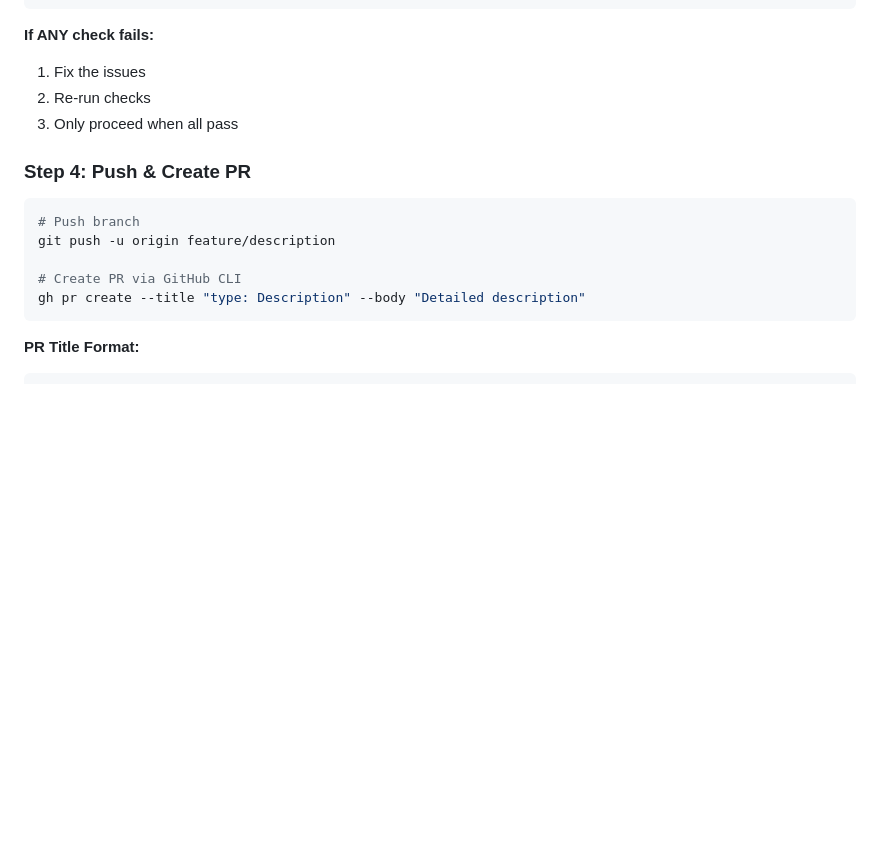
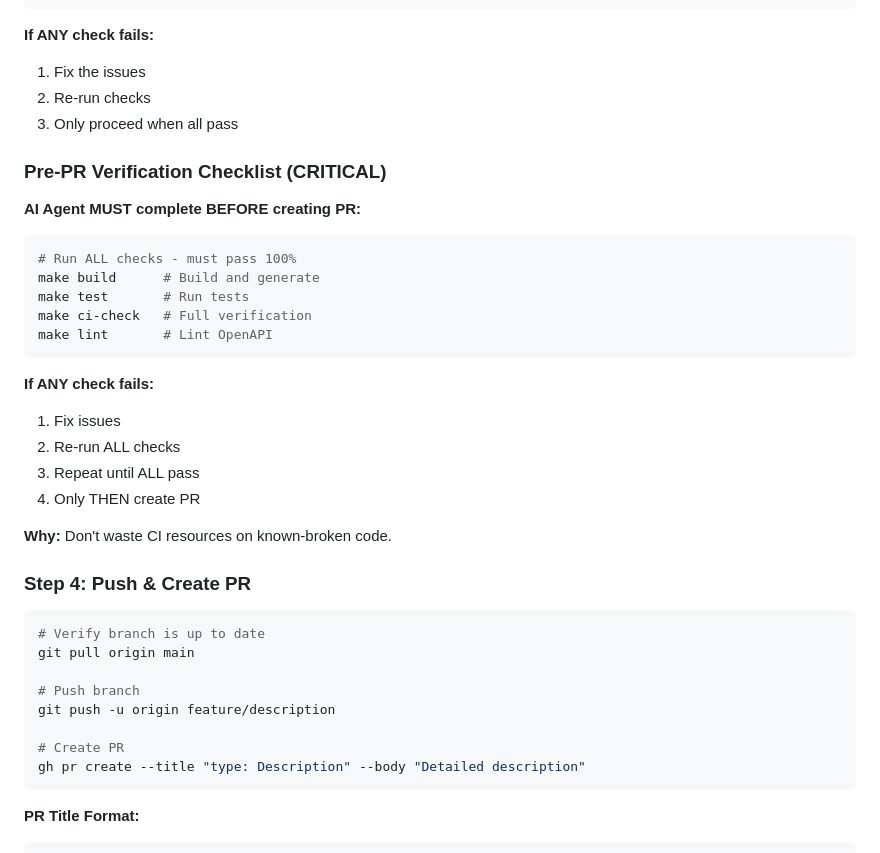
Before and after one commit to RizkiRachman/goods-price-comparison-api, a Markdown page: .ai/rules/PR_WORKFLOW.md, the part around one of its changes. Rendered like a GitHub page; blank space fills up the shorter version.

````diff
--- a/.ai/rules/PR_WORKFLOW.md
+++ b/.ai/rules/PR_WORKFLOW.md
@@ -115,13 +115,36 @@ mvn jacoco:report
 2. Re-run checks
 3. Only proceed when all pass
 
+### Pre-PR Verification Checklist (CRITICAL)
+
+**AI Agent MUST complete BEFORE creating PR:**
+
+```bash
+# Run ALL checks - must pass 100%
+make build      # Build and generate
+make test       # Run tests
+make ci-check   # Full verification
+make lint       # Lint OpenAPI
+```
+
+**If ANY check fails:**
+1. Fix issues
+2. Re-run ALL checks
+3. Repeat until ALL pass
+4. Only THEN create PR
+
+**Why:** Don't waste CI resources on known-broken code.
+
 ### Step 4: Push & Create PR
 
 ```bash
+# Verify branch is up to date
+git pull origin main
+
 # Push branch
 git push -u origin feature/description
 
-# Create PR via GitHub CLI
+# Create PR
 gh pr create --title "type: Description" --body "Detailed description"
 ```
 
````
Also changed, not shown: other parts of .ai/rules/PR_WORKFLOW.md (+68 -1 lines), .ai/AGENTS.md (+55 -2 lines), CHANGELOG.md (+5 -0 lines).
